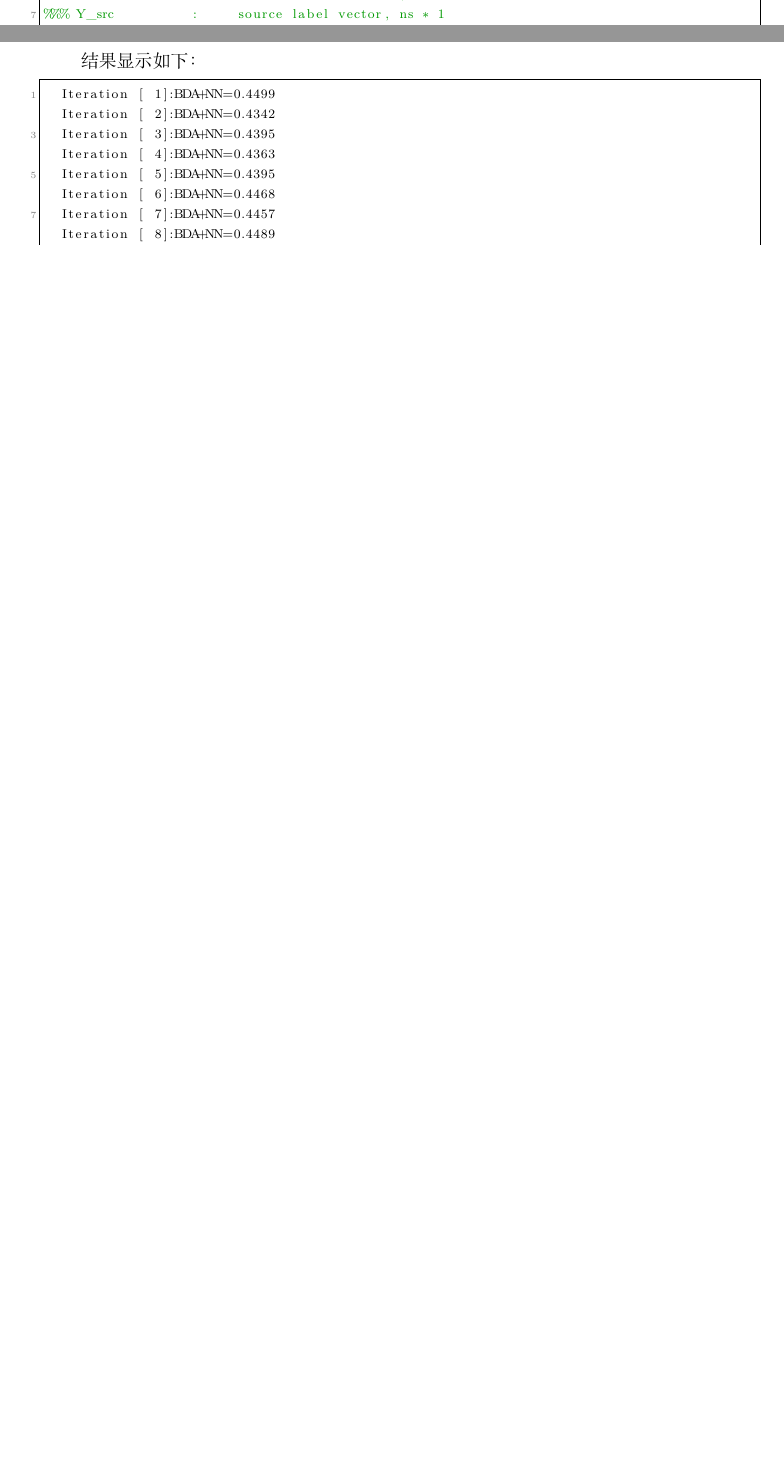
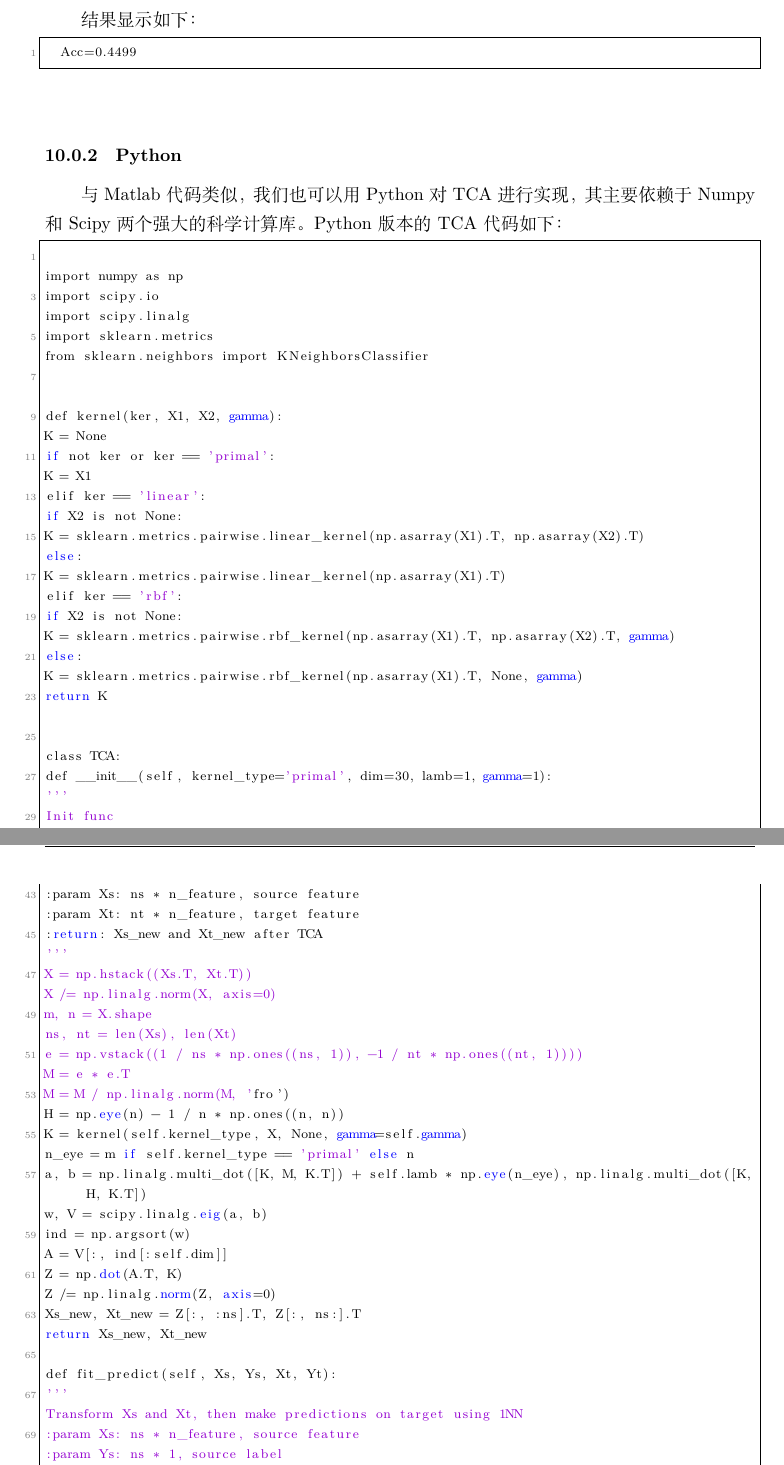
Before and after one commit to jindongwang/transferlearning-tutorial, a LaTeX document (src/main.tex, which reads src/chaps/ch10_practice.tex): two parts of pages 64 and 67 of 88 before the commit and two parts of pages 67 and 68 of 89 after it, joined at a grey line, cut at the place of the change, the shorter picture padded with empty space. Compiled offline with XeLaTeX.

Commit message:
add: TCA

```diff
--- a/src/chaps/ch10_practice.tex
+++ b/src/chaps/ch10_practice.tex
@@ -96,2 +97 @@ JDA主要进行边缘分布和条件分布的自适应。通过整理化简，JD
 
-\begin{lstlisting}[title=JDA方法的Matlab实现, frame=shadowbox]
@@ -292,13 +247,42 @@ disp(Acc);
 
 结果显示如下：
 \begin{lstlisting}
-	Iteration [ 1]:BDA+NN=0.4499
-	Iteration [ 2]:BDA+NN=0.4342
-	Iteration [ 3]:BDA+NN=0.4395
-	Iteration [ 4]:BDA+NN=0.4363
-	Iteration [ 5]:BDA+NN=0.4395
-	Iteration [ 6]:BDA+NN=0.4468
-	Iteration [ 7]:BDA+NN=0.4457
-	Iteration [ 8]:BDA+NN=0.4489
-	Iteration [ 9]:BDA+NN=0.4509
-	Iteration [10]:BDA+NN=0.4551
+	Acc=0.4499
+\end{lstlisting}
+
+\subsubsection{Python}
+
+与Matlab代码类似，我们也可以用Python对TCA进行实现，其主要依赖于Numpy和Scipy两个强大的科学计算库。Python版本的TCA代码如下：
+
+\begin{lstlisting}[title=TCA方法的Matlab实现, frame=shadowbox]
+
+import numpy as np
+import scipy.io
+import scipy.linalg
+import sklearn.metrics
+from sklearn.neighbors import KNeighborsClassifier
+
+
+def kernel(ker, X1, X2, gamma):
+K = None
+if not ker or ker == 'primal':
+K = X1
+elif ker == 'linear':
+if X2 is not None:
+K = sklearn.metrics.pairwise.linear_kernel(np.asarray(X1).T, np.asarray(X2).T)
+else:
+K = sklearn.metrics.pairwise.linear_kernel(np.asarray(X1).T)
+elif ker == 'rbf':
+if X2 is not None:
+K = sklearn.metrics.pairwise.rbf_kernel(np.asarray(X1).T, np.asarray(X2).T, gamma)
+else:
+K = sklearn.metrics.pairwise.rbf_kernel(np.asarray(X1).T, None, gamma)
+return K
+
+
+class TCA:
+def __init__(self, kernel_type='primal', dim=30, lamb=1, gamma=1):
+'''
+Init func
+:param kernel_type: kernel, values: 'primal' | 'linear' | 'rbf'
+:param dim: dimension after transfer
@@ -304,0 +300,30 @@ disp(Acc);
+:param Xs: ns * n_feature, source feature
+:param Xt: nt * n_feature, target feature
+:return: Xs_new and Xt_new after TCA
+'''
+X = np.hstack((Xs.T, Xt.T))
+X /= np.linalg.norm(X, axis=0)
+m, n = X.shape
+ns, nt = len(Xs), len(Xt)
+e = np.vstack((1 / ns * np.ones((ns, 1)), -1 / nt * np.ones((nt, 1))))
+M = e * e.T
+M = M / np.linalg.norm(M, 'fro')
+H = np.eye(n) - 1 / n * np.ones((n, n))
+K = kernel(self.kernel_type, X, None, gamma=self.gamma)
+n_eye = m if self.kernel_type == 'primal' else n
+a, b = np.linalg.multi_dot([K, M, K.T]) + self.lamb * np.eye(n_eye), np.linalg.multi_dot([K, H, K.T])
+w, V = scipy.linalg.eig(a, b)
+ind = np.argsort(w)
+A = V[:, ind[:self.dim]]
+Z = np.dot(A.T, K)
+Z /= np.linalg.norm(Z, axis=0)
+Xs_new, Xt_new = Z[:, :ns].T, Z[:, ns:].T
+return Xs_new, Xt_new
+
+def fit_predict(self, Xs, Ys, Xt, Yt):
+'''
+Transform Xs and Xt, then make predictions on target using 1NN
+:param Xs: ns * n_feature, source feature
+:param Ys: ns * 1, source label
+:param Xt: nt * n_feature, target feature
+:param Yt: nt * 1, target label
```
Also changed, not shown: src/chaps/ch10_practice.tex (171 more changed lines), 1 other file.
